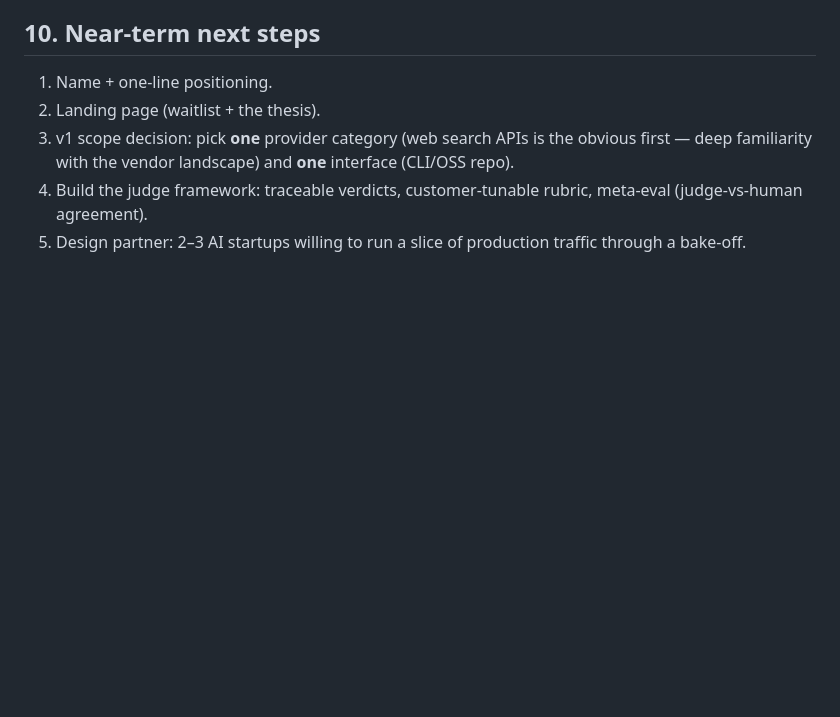
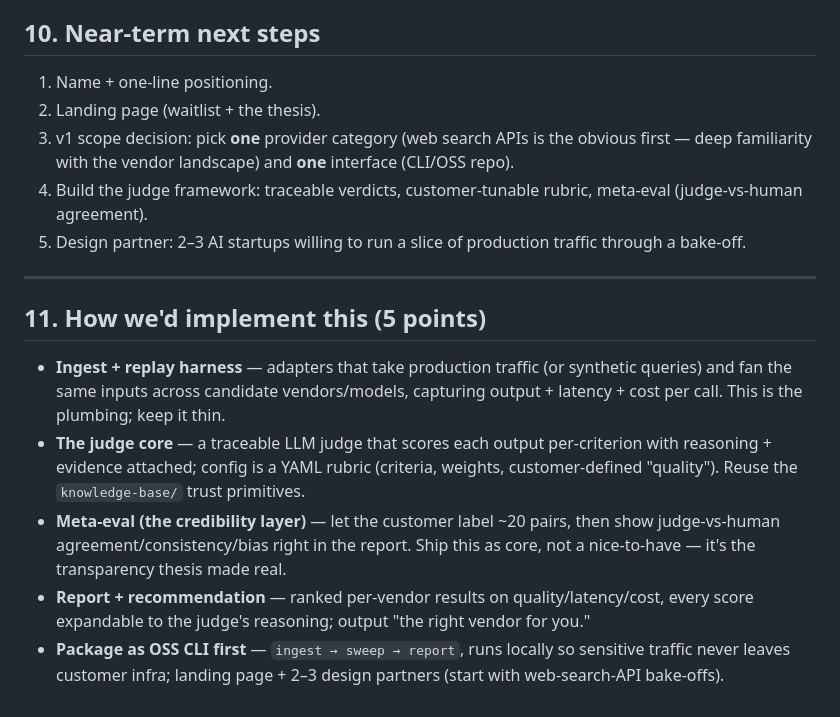
Before and after one commit to shauryajain21/judgeharness, a Markdown page: plan.md, the part around the change. Drawn GitHub-style; blank space fills up the shorter version.

Commit message:
Add implementation approach (5-point) to planning doc

```diff
--- a/plan.md
+++ b/plan.md
@@ -127,3 +127,13 @@ The end state isn't "vendor comparison tool" — it's *the trust layer for AI de
 3. v1 scope decision: pick **one** provider category (web search APIs is the obvious first — deep familiarity with the vendor landscape) and **one** interface (CLI/OSS repo).
 4. Build the judge framework: traceable verdicts, customer-tunable rubric, meta-eval (judge-vs-human agreement).
 5. Design partner: 2–3 AI startups willing to run a slice of production traffic through a bake-off.
+
+---
+
+## 11. How we'd implement this (5 points)
+
+- **Ingest + replay harness** — adapters that take production traffic (or synthetic queries) and fan the same inputs across candidate vendors/models, capturing output + latency + cost per call. This is the plumbing; keep it thin.
+- **The judge core** — a traceable LLM judge that scores each output per-criterion with reasoning + evidence attached; config is a YAML rubric (criteria, weights, customer-defined "quality"). Reuse the `knowledge-base/` trust primitives.
+- **Meta-eval (the credibility layer)** — let the customer label ~20 pairs, then show judge-vs-human agreement/consistency/bias right in the report. Ship this as core, not a nice-to-have — it's the transparency thesis made real.
+- **Report + recommendation** — ranked per-vendor results on quality/latency/cost, every score expandable to the judge's reasoning; output "the right vendor for you."
+- **Package as OSS CLI first** — `ingest → sweep → report`, runs locally so sensitive traffic never leaves customer infra; landing page + 2–3 design partners (start with web-search-API bake-offs).
```
